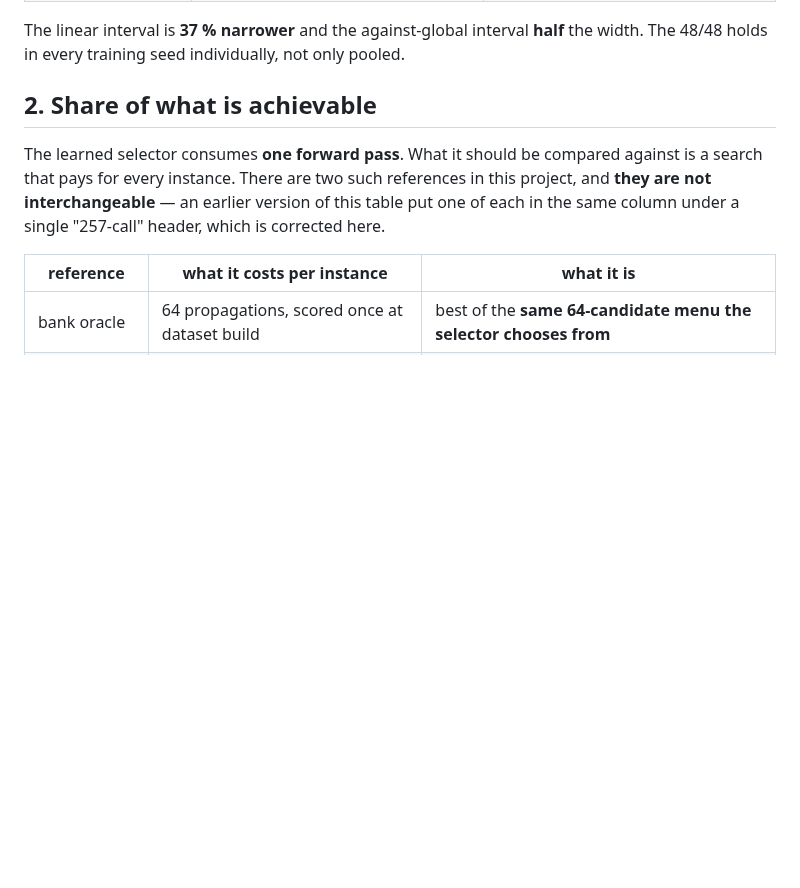
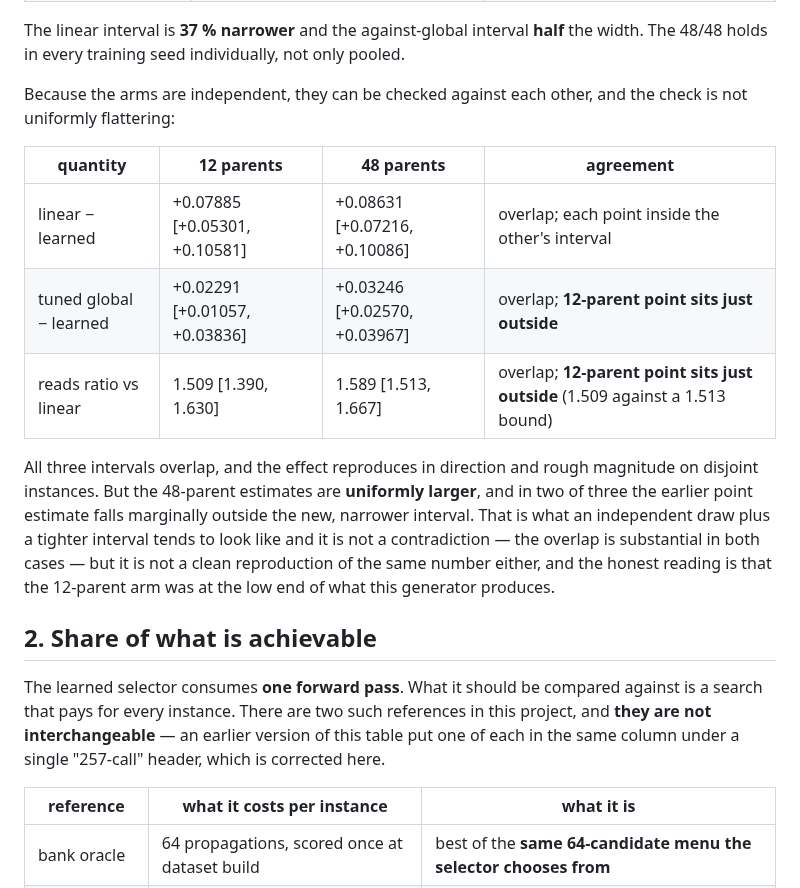
Before and after one commit to hydrogen1999/anneal_control, a Markdown page: reports/effect_size_2026-09-19/EFFECT_SIZE.md, the part around the change. Rendered like a GitHub page; blank space fills up the shorter version.

Commit message:
docs: check the two Pegasus arms against each other, including where they disagree
The arms are independent draws from an identically configured generator with
disjoint held-out sets, so they can be checked against each other rather than
simply stacked. Doing so is not uniformly flattering and the report now says
so.

  linear - learned        overlap; each point inside the other's interval
  tuned global - learned  overlap; 12-parent point just OUTSIDE the 48p CI
  reads ratio vs linear   overlap; 12-parent point just OUTSIDE (1.509 v 1.513)

All three overlap and the effect reproduces in direction and rough magnitude
on fresh instances. But the 48-parent estimates are uniformly larger, and in
two of three the earlier point estimate falls marginally outside the new,
narrower interval. That is the expected shape of an independent draw plus a
tighter interval rather than a contradiction -- the overlaps are substantial
-- but it is not a clean reproduction of the same number, and writing it up
as one would be overclaiming. The honest reading is that the 12-parent arm
sat at the low end of what this generator produces.

Co-Authored-By: Claude Opus 5 (1M context) <noreply@anthropic.com>
Claude-Session: https://claude.ai/code/session_018swt7nYFJNVM7GNCidGEoF

```diff
--- a/reports/effect_size_2026-09-19/EFFECT_SIZE.md
+++ b/reports/effect_size_2026-09-19/EFFECT_SIZE.md
@@ -43,6 +43,24 @@ instances at four times the scale rather than absorbing it:
 The linear interval is **37 % narrower** and the against-global interval
 **half** the width. The 48/48 holds in every training seed individually, not
 only pooled.
+
+Because the arms are independent, they can be checked against each other, and
+the check is not uniformly flattering:
+
+| quantity | 12 parents | 48 parents | agreement |
+|---|---|---|---|
+| linear − learned | +0.07885 [+0.05301, +0.10581] | +0.08631 [+0.07216, +0.10086] | overlap; each point inside the other's interval |
+| tuned global − learned | +0.02291 [+0.01057, +0.03836] | +0.03246 [+0.02570, +0.03967] | overlap; **12-parent point sits just outside** |
+| reads ratio vs linear | 1.509 [1.390, 1.630] | 1.589 [1.513, 1.667] | overlap; **12-parent point sits just outside** (1.509 against a 1.513 bound) |
+
+All three intervals overlap, and the effect reproduces in direction and rough
+magnitude on disjoint instances. But the 48-parent estimates are **uniformly
+larger**, and in two of three the earlier point estimate falls marginally
+outside the new, narrower interval. That is what an independent draw plus a
+tighter interval tends to look like and it is not a contradiction — the
+overlap is substantial in both cases — but it is not a clean reproduction of
+the same number either, and the honest reading is that the 12-parent arm was
+at the low end of what this generator produces.
 
 ## 2. Share of what is achievable
 
```
